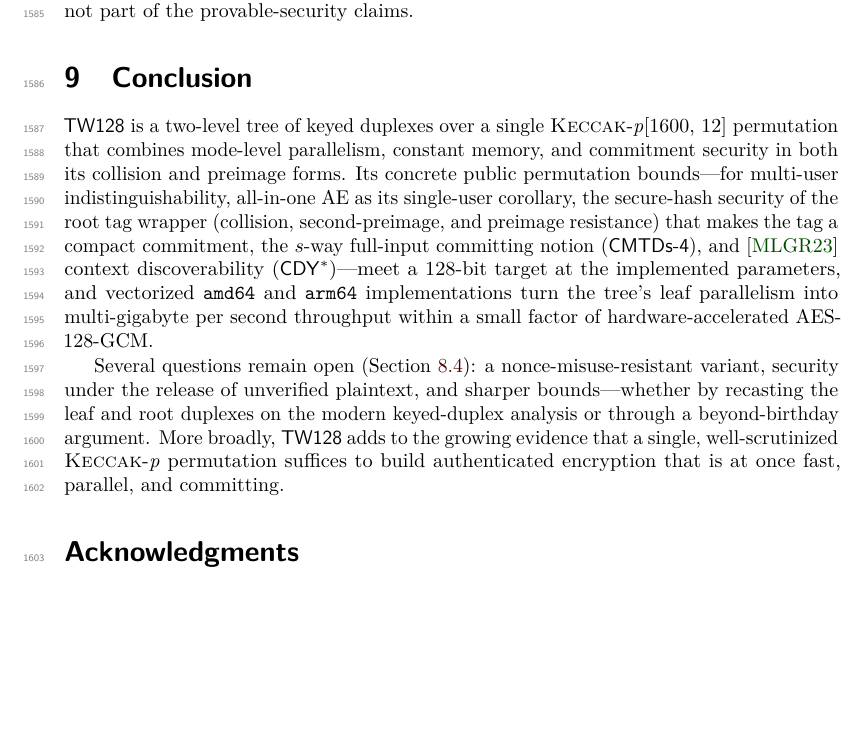
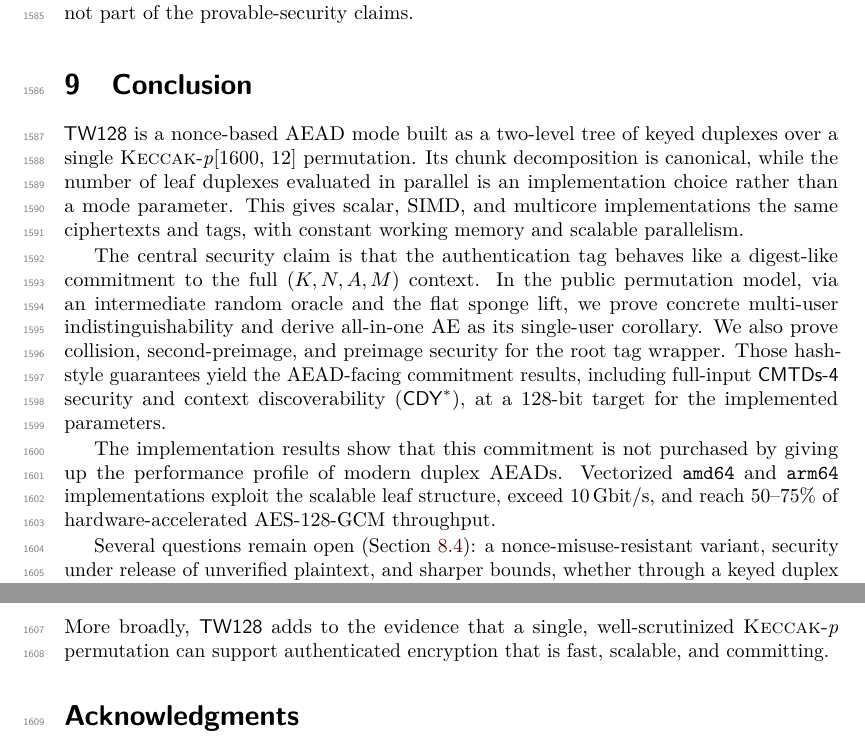
Before and after one commit to codahale/treewrap, a LaTeX document (paper/main.tex, which reads paper/sections/09-conclusion.tex): part of page 41 of 66 before the commit and two parts of pages 41 and 42 of 66 after it, the two joined at a grey line, cut so that both start at the same text, the shorter picture padded with empty space. Compiled offline with pdfLaTeX.

Commit message:
Rewrite conclusion around final paper framing
Restructure the conclusion around the construction, digest-like tag security, performance, and open questions. Keep the performance summary aligned with the abstract's 10 Gbit/s framing and include the regenerated PDF.

```diff
--- a/paper/sections/09-conclusion.tex
+++ b/paper/sections/09-conclusion.tex
@@ -1,25 +1,32 @@
 \section{Conclusion}
 \label{sec:conclusion}
 
-\TW{} is a two-level tree of keyed duplexes over a single
-\Keccakp{} permutation that combines mode-level parallelism,
-constant memory, and commitment security in both its collision and
-preimage forms. Its concrete public permutation bounds---for multi-user
-indistinguishability, all-in-one AE as its single-user corollary, the
-secure-hash security of the root tag wrapper (collision, second-preimage,
-and preimage resistance) that makes the tag a compact commitment, the
-$s$-way full-input committing notion (\textsf{CMTDs-4}), and
-\cite{MLGR23} context discoverability ($\mathsf{CDY}^\ast$)---meet a
-$128$-bit target at the implemented parameters,
-and vectorized
-\texttt{amd64} and \texttt{arm64} implementations turn the tree's leaf
-parallelism into multi-gigabyte per second throughput within a small
-factor of hardware-accelerated AES-128-GCM.
+\TW{} is a nonce-based AEAD mode built as a two-level tree of keyed duplexes over
+a single \Keccakp{} permutation. Its chunk decomposition is canonical, while the
+number of leaf duplexes evaluated in parallel is an implementation choice rather
+than a mode parameter. This gives scalar, SIMD, and multicore implementations the
+same ciphertexts and tags, with constant working memory and scalable
+parallelism.
+
+The central security claim is that the authentication tag behaves like a
+digest-like commitment to the full $(K, N, A, M)$ context. In the public
+permutation model, via an intermediate random oracle and the flat sponge lift, we
+prove concrete multi-user indistinguishability and derive all-in-one AE as its
+single-user corollary. We also prove collision, second-preimage, and preimage
+security for the root tag wrapper. Those hash-style guarantees yield the
+AEAD-facing commitment results, including full-input \textsf{CMTDs-4} security
+and context discoverability ($\mathsf{CDY}^\ast$), at a $128$-bit target for the
+implemented parameters.
+
+The implementation results show that this commitment is not purchased by giving
+up the performance profile of modern duplex AEADs. Vectorized \texttt{amd64} and
+\texttt{arm64} implementations exploit the scalable leaf structure, exceed
+$10$\,Gbit/s, and reach $50$--$75\%$ of hardware-accelerated AES-128-GCM
+throughput.
 
 Several questions remain open (\Cref{sec:limitations}): a nonce-misuse-resistant
-variant, security under the release of unverified plaintext, and sharper
-bounds---whether by
-recasting the leaf and root duplexes on the modern keyed-duplex analysis or
-through a beyond-birthday argument. More broadly, \TW{} adds to the growing
-evidence that a single, well-scrutinized \Keccak{} permutation suffices to build
-authenticated encryption that is at once fast, parallel, and committing.
+variant, security under release of unverified plaintext, and sharper bounds,
+whether through a keyed duplex treatment of the BDPV11-style phasing used here or
+through a beyond-birthday argument. More broadly, \TW{} adds to the evidence that
+a single, well-scrutinized \Keccak{} permutation can support authenticated
+encryption that is fast, scalable, and committing.
```
Also changed, not shown: paper/main.pdf.
